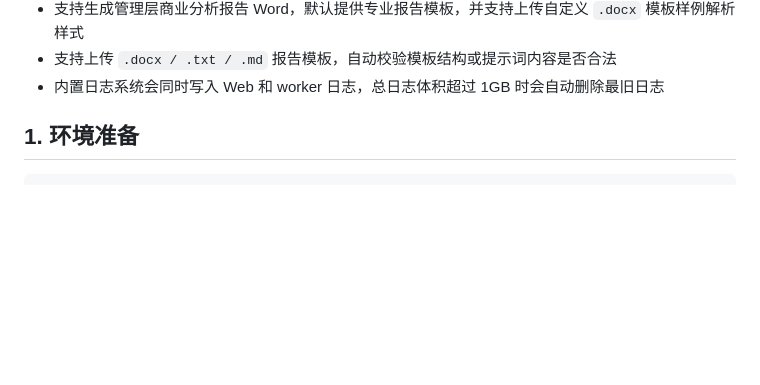
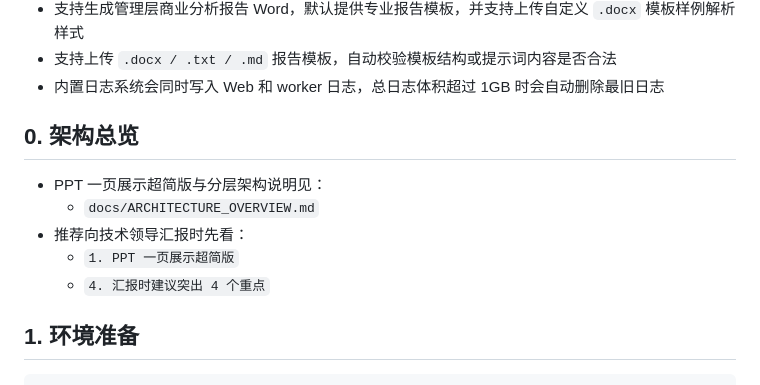
Before and after one commit to YJLBigData/ChatBi, a Markdown page: README.md, the part around the change. GitHub-like rendering; blank space fills up the shorter version.

Commit message:
Add architecture overview documentation

```diff
--- a/README.md
+++ b/README.md
@@ -24,6 +24,14 @@
 - 支持生成管理层商业分析报告 Word，默认提供专业报告模板，并支持上传自定义 `.docx` 模板样例解析样式
 - 支持上传 `.docx / .txt / .md` 报告模板，自动校验模板结构或提示词内容是否合法
 - 内置日志系统会同时写入 Web 和 worker 日志，总日志体积超过 1GB 时会自动删除最旧日志
+
+## 0. 架构总览
+
+- PPT 一页展示超简版与分层架构说明见：
+  - `docs/ARCHITECTURE_OVERVIEW.md`
+- 推荐向技术领导汇报时先看：
+  - `1. PPT 一页展示超简版`
+  - `4. 汇报时建议突出 4 个重点`
 
 ## 1. 环境准备
 
```
Also changed, not shown: docs/ARCHITECTURE_OVERVIEW.md (added, +214 -0 lines).
